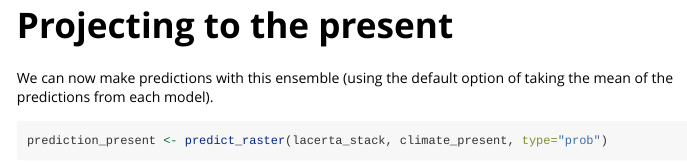
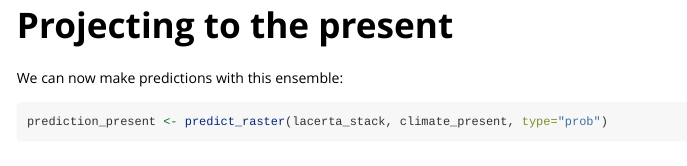
Before and after one commit to EvolEcolGroup/tidysdm, an R Markdown document (vignettes/a2_tidymodels_additions.Rmd): the page in a window 1100 px wide, from 5530 px down. Rendered offline with R 4.5, knitr and Pandoc, with nearby package versions; some code elsewhere in the file could not run offline; long lines of code are wrapped; common packages that the code uses without loading them are loaded.

Commit message:
fix typo

````diff
--- a/vignettes/a2_tidymodels_additions.Rmd
+++ b/vignettes/a2_tidymodels_additions.Rmd
@@ -276,8 +276,7 @@ sdm_metric_set()(data= lacerta_test_pred,truth=class,.pred_presence)
 ```
 
 # Projecting to the present
-We can now make predictions with this ensemble (using the default option of taking
-the mean of the predictions from each model).
+We can now make predictions with this ensemble:
 
 ```{r plot_present, fig.width=6, fig.height=4}
 prediction_present <- predict_raster(lacerta_stack, climate_present, type="prob")
````
